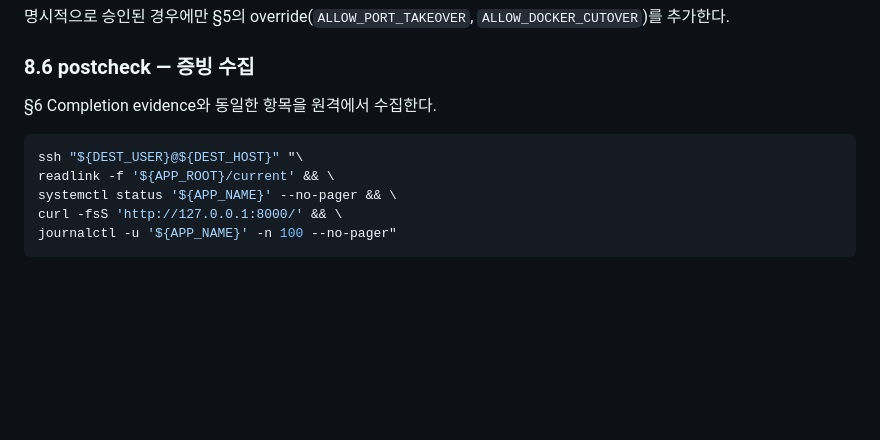
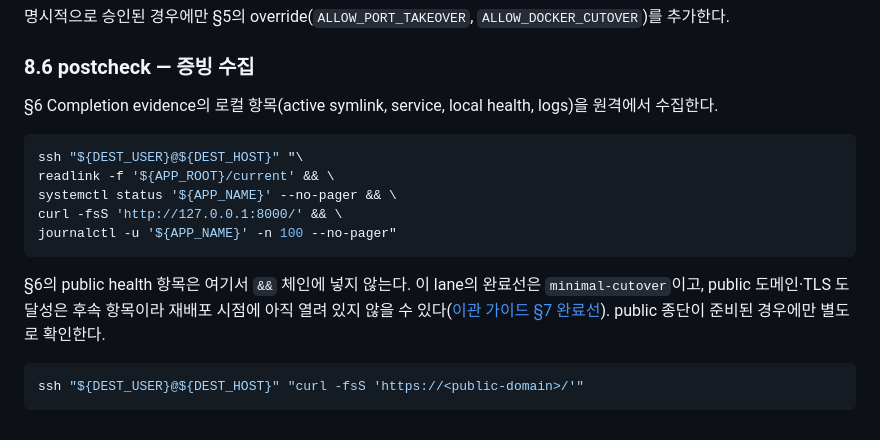
Before and after one commit to hoonly01/kt-demo-alarm, a Markdown page: docs/docker-free-fastapi-deploy-runbook.md, the part around the change. GitHub-like rendering; blank space fills up the shorter version.

Commit message:
docs: clarify public-health evidence in the manual redeploy lane
The manual lane postcheck claimed parity with §6 Completion evidence but omitted
its public-health row. Collect the local evidence in the main chain and add the
public-health check as a separate optional step, since this lane completes at
minimal-cutover where public/TLS reachability is a follow-up item.

Co-Authored-By: Claude Fable 5 <noreply@anthropic.com>

````diff
--- a/docs/docker-free-fastapi-deploy-runbook.md
+++ b/docs/docker-free-fastapi-deploy-runbook.md
@@ -186,7 +186,8 @@ bash '${INCOMING_DIR}/deploy-release.sh'"
 
 ### 8.6 postcheck — 증빙 수집
 
-§6 Completion evidence와 동일한 항목을 원격에서 수집한다.
+§6 Completion evidence의 로컬 항목(active symlink, service, local health, logs)을
+원격에서 수집한다.
 
 ```bash
 ssh "${DEST_USER}@${DEST_HOST}" "\
@@ -195,3 +196,12 @@ systemctl status '${APP_NAME}' --no-pager && \
 curl -fsS 'http://127.0.0.1:8000/' && \
 journalctl -u '${APP_NAME}' -n 100 --no-pager"
 ```
+
+§6의 public health 항목은 여기서 `&&` 체인에 넣지 않는다. 이 lane의 완료선은
+`minimal-cutover`이고, public 도메인·TLS 도달성은 후속 항목이라 재배포 시점에 아직
+열려 있지 않을 수 있다([이관 가이드 §7 완료선](manual-public-server-cutover-guide.md)).
+public 종단이 준비된 경우에만 별도로 확인한다.
+
+```bash
+ssh "${DEST_USER}@${DEST_HOST}" "curl -fsS 'https://<public-domain>/'"
+```
````
